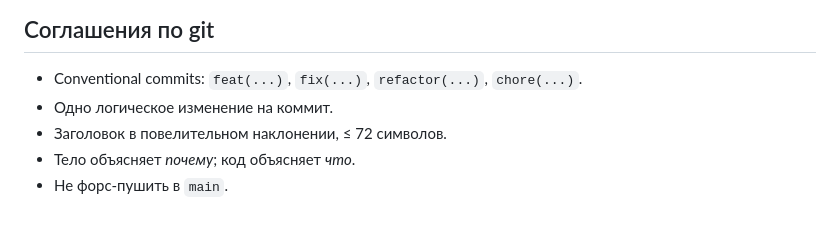
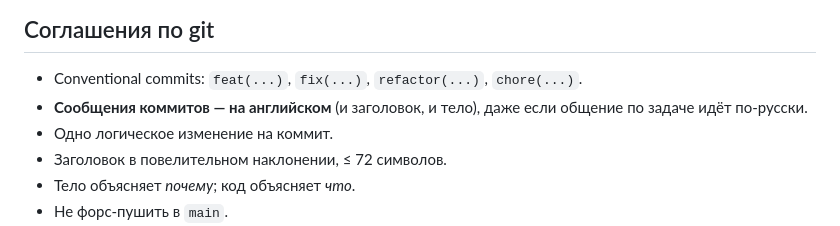
Before and after one commit to vaslv/brevity, a Markdown page: docs/05-development.md, the part around the change. Rendered like a GitHub page.

Commit message:
docs(dev): require English commit messages
Record the convention (subject and body in English, even though task
discussion happens in Russian) in the git-conventions section.

Co-Authored-By: Claude Opus 4.8 <noreply@anthropic.com>

```diff
--- a/docs/05-development.md
+++ b/docs/05-development.md
@@ -93,6 +93,8 @@ composer release
 
 - Conventional commits: `feat(...)`, `fix(...)`, `refactor(...)`,
   `chore(...)`.
+- **Сообщения коммитов — на английском** (и заголовок, и тело), даже
+  если общение по задаче идёт по-русски.
 - Одно логическое изменение на коммит.
 - Заголовок в повелительном наклонении, ≤ 72 символов.
 - Тело объясняет *почему*; код объясняет *что*.
```
